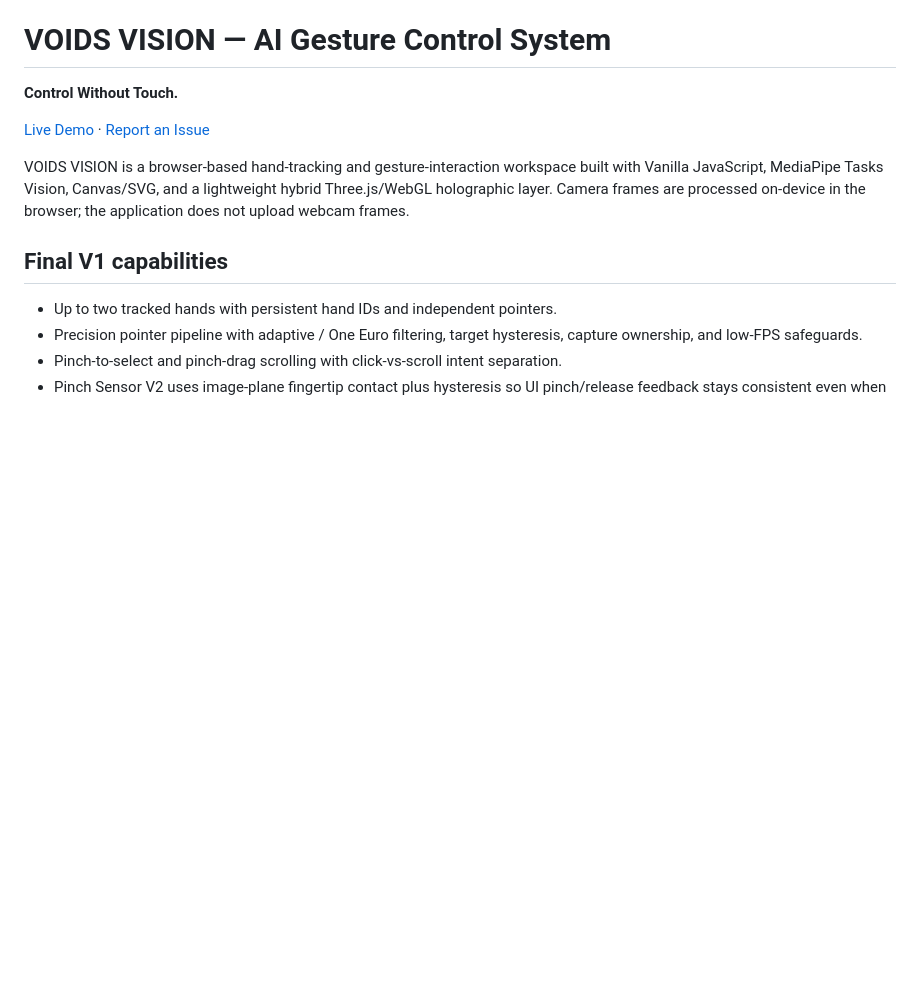
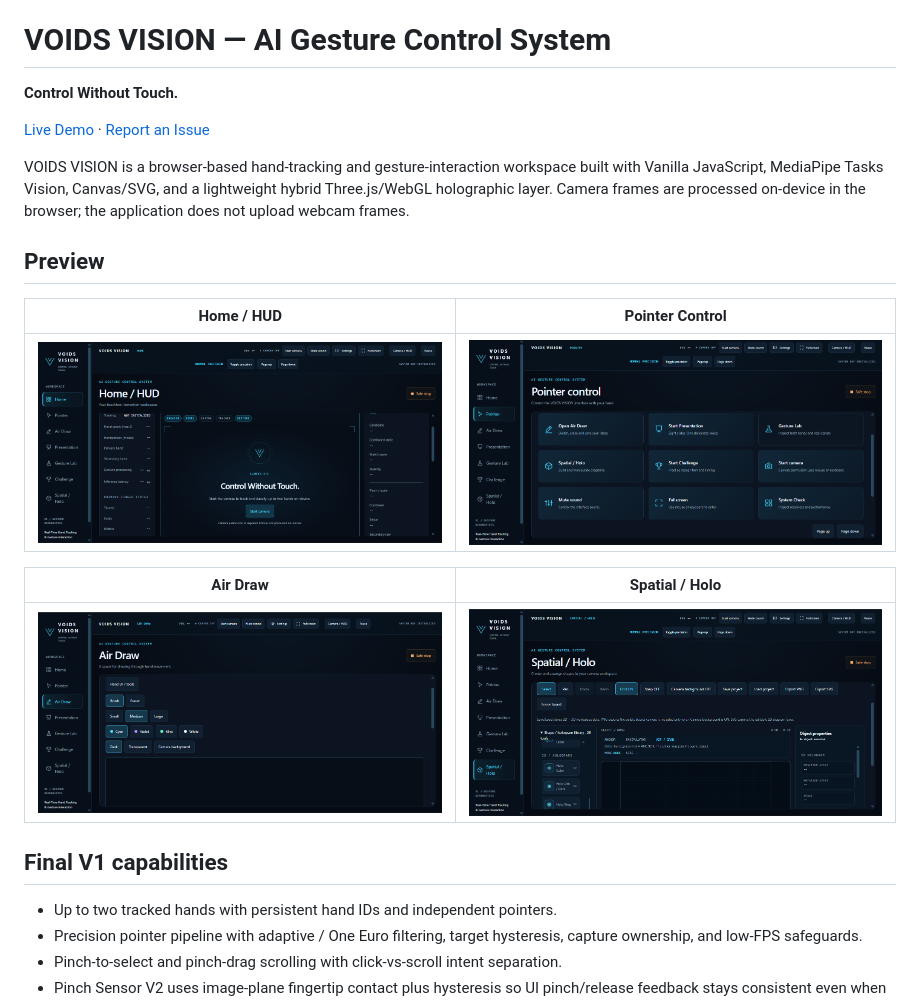
Before and after one commit to urxshub1am/VOIDS-VISION-V1, a Markdown page: README.md, the part around the change. Drawn GitHub-style; blank space fills up the shorter version.

Commit message:
docs: showcase VOIDS VISION screenshots in README

```diff
--- a/README.md
+++ b/README.md
@@ -5,6 +5,16 @@
 [Live Demo](https://urxshub1am.github.io/VOIDS-VISION-V1/) · [Report an Issue](https://github.com/urxshub1am/VOIDS-VISION-V1/issues)
 
 VOIDS VISION is a browser-based hand-tracking and gesture-interaction workspace built with Vanilla JavaScript, MediaPipe Tasks Vision, Canvas/SVG, and a lightweight hybrid Three.js/WebGL holographic layer. Camera frames are processed on-device in the browser; the application does not upload webcam frames.
+
+## Preview
+
+| Home / HUD | Pointer Control |
+| --- | --- |
+| ![VOIDS VISION Home HUD](ASSETS/home-hud.png) | ![VOIDS VISION Pointer Control](ASSETS/pointer-control.png) |
+
+| Air Draw | Spatial / Holo |
+| --- | --- |
+| ![VOIDS VISION Air Draw](ASSETS/air-draw.png) | ![VOIDS VISION Spatial Holo](ASSETS/spatial-holo.png) |
 
 ## Final V1 capabilities
 
```
